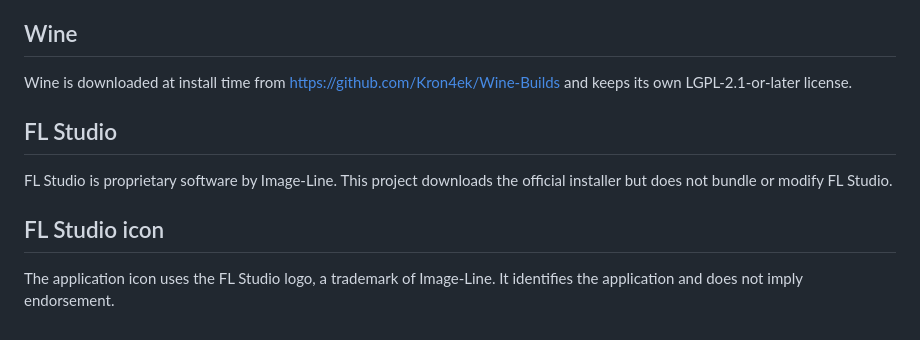
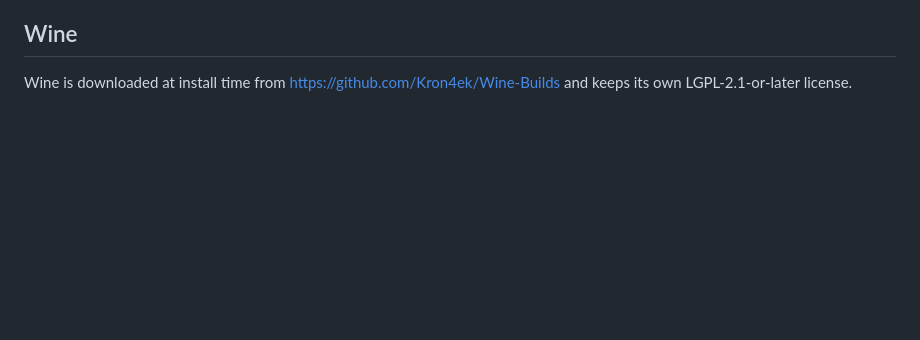
Before and after one commit to 360900/FL-Studio-Linux, a Markdown page: THIRD_PARTY_NOTICES.md, the part around the change. Rendered like a GitHub page; blank space fills up the shorter version.

```diff
--- a/THIRD_PARTY_NOTICES.md
+++ b/THIRD_PARTY_NOTICES.md
@@ -14,13 +14,3 @@ Source: https://github.com/mrquantumoff/winepipe
 Wine is downloaded at install time from
 https://github.com/Kron4ek/Wine-Builds and keeps its own LGPL-2.1-or-later
 license.
-
-## FL Studio
-
-FL Studio is proprietary software by Image-Line. This project downloads the
-official installer but does not bundle or modify FL Studio.
-
-## FL Studio icon
-
-The application icon uses the FL Studio logo, a trademark of Image-Line. It
-identifies the application and does not imply endorsement.
```
Also changed, not shown: README.md (+3 -10 lines), docs/img/fl-studio-linux-gui.png, 3 other files.
